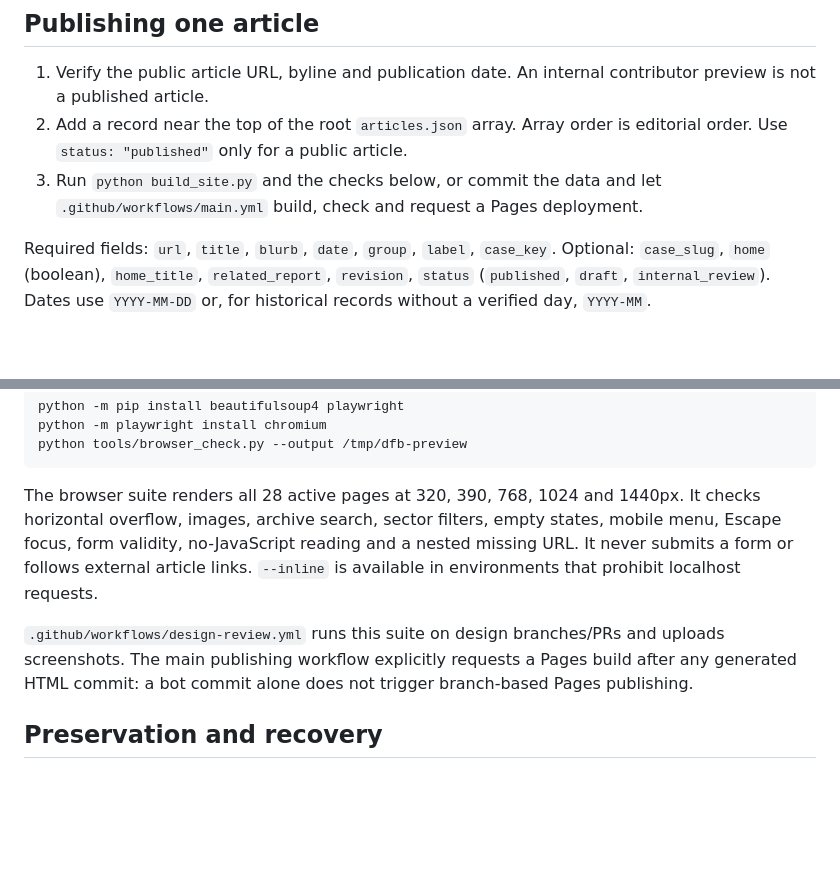
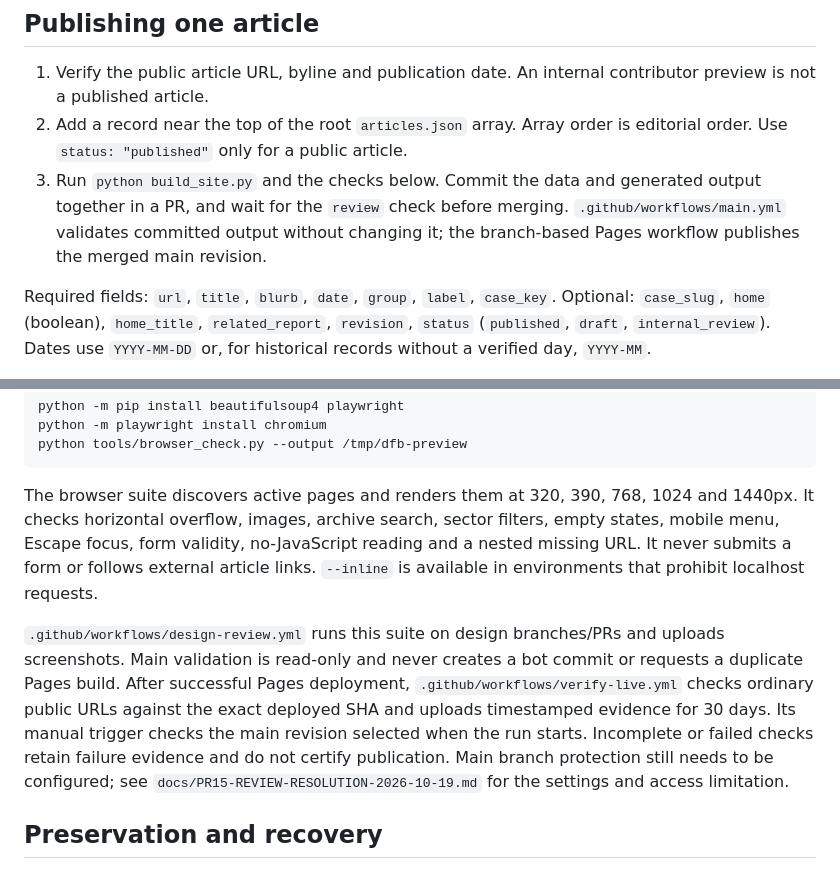
Before and after one commit to dividendforensics/dividendforensics-com, a Markdown page: README.md, 2 parts joined by grey strips. Drawn GitHub-style; blank space fills up the shorter version.

Commit message:
docs: align publishing instructions with read-only validation

````diff
--- a/README.md
+++ b/README.md
@@ -86,8 +86,10 @@ inquiry route, not represented as a live paid custom-research or data product.
    contributor preview is not a published article.
 2. Add a record near the top of the root `articles.json` array. Array order is
    editorial order. Use `status: "published"` only for a public article.
-3. Run `python build_site.py` and the checks below, or commit the data and let
-   `.github/workflows/main.yml` build, check and request a Pages deployment.
+3. Run `python build_site.py` and the checks below. Commit the data and generated
+   output together in a PR, and wait for the `review` check before merging.
+   `.github/workflows/main.yml` validates committed output without changing it;
+   the branch-based Pages workflow publishes the merged main revision.
 
 Required fields: `url`, `title`, `blurb`, `date`, `group`, `label`, `case_key`.
 Optional: `case_slug`, `home` (boolean), `home_title`, `related_report`, `revision`,
@@ -142,16 +144,21 @@ python -m playwright install chromium
 python tools/browser_check.py --output /tmp/dfb-preview
 ```
 
-The browser suite renders all 28 active pages at 320, 390, 768, 1024 and 1440px.
+The browser suite discovers active pages and renders them at 320, 390, 768, 1024 and 1440px.
 It checks horizontal overflow, images, archive search, sector filters, empty
 states, mobile menu, Escape focus, form validity, no-JavaScript reading and a
 nested missing URL. It never submits a form or follows external article links.
 `--inline` is available in environments that prohibit localhost requests.
 
 `.github/workflows/design-review.yml` runs this suite on design branches/PRs and
-uploads screenshots. The main publishing workflow explicitly requests a Pages
-build after any generated HTML commit: a bot commit alone does not trigger
-branch-based Pages publishing.
+uploads screenshots. Main validation is read-only and never creates a bot commit
+or requests a duplicate Pages build. After successful Pages deployment,
+`.github/workflows/verify-live.yml` checks ordinary public URLs against the exact
+deployed SHA and uploads timestamped evidence for 30 days. Its manual trigger
+checks the main revision selected when the run starts. Incomplete or failed
+checks retain failure evidence and do not certify publication. Main branch
+protection still needs to be configured; see
+`docs/PR15-REVIEW-RESOLUTION-2026-10-19.md` for the settings and access limitation.
 
 ## Preservation and recovery
 
````
